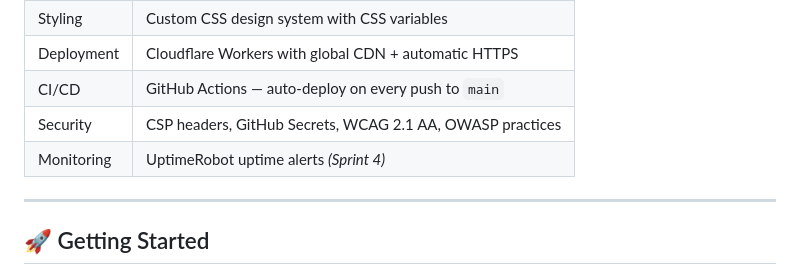
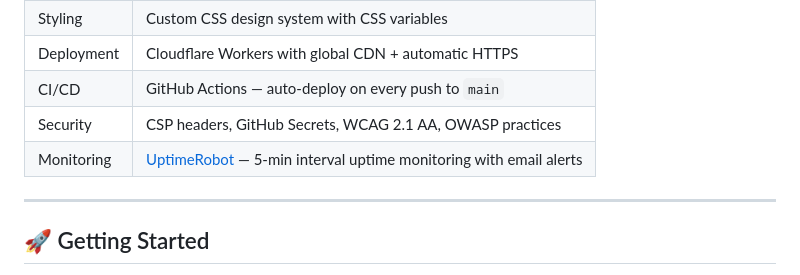
Before and after one commit to MrMustSeeUs/TanitiPrototype, a Markdown page: README.md, the part around the change. Rendered like a GitHub page.

Commit message:
docs: add UptimeRobot status page badge and live monitoring link

```diff
--- a/README.md
+++ b/README.md
@@ -38,7 +38,7 @@ CI/CD automation, and web security best practices.
 | Deployment | Cloudflare Workers with global CDN + automatic HTTPS |
 | CI/CD | GitHub Actions — auto-deploy on every push to `main` |
 | Security | CSP headers, GitHub Secrets, WCAG 2.1 AA, OWASP practices |
-| Monitoring | UptimeRobot uptime alerts *(Sprint 4)* |
+| Monitoring | [UptimeRobot](https://stats.uptimerobot.com/cepQG2Mmhh) — 5-min interval uptime monitoring with email alerts |
 
 ---
 
```
